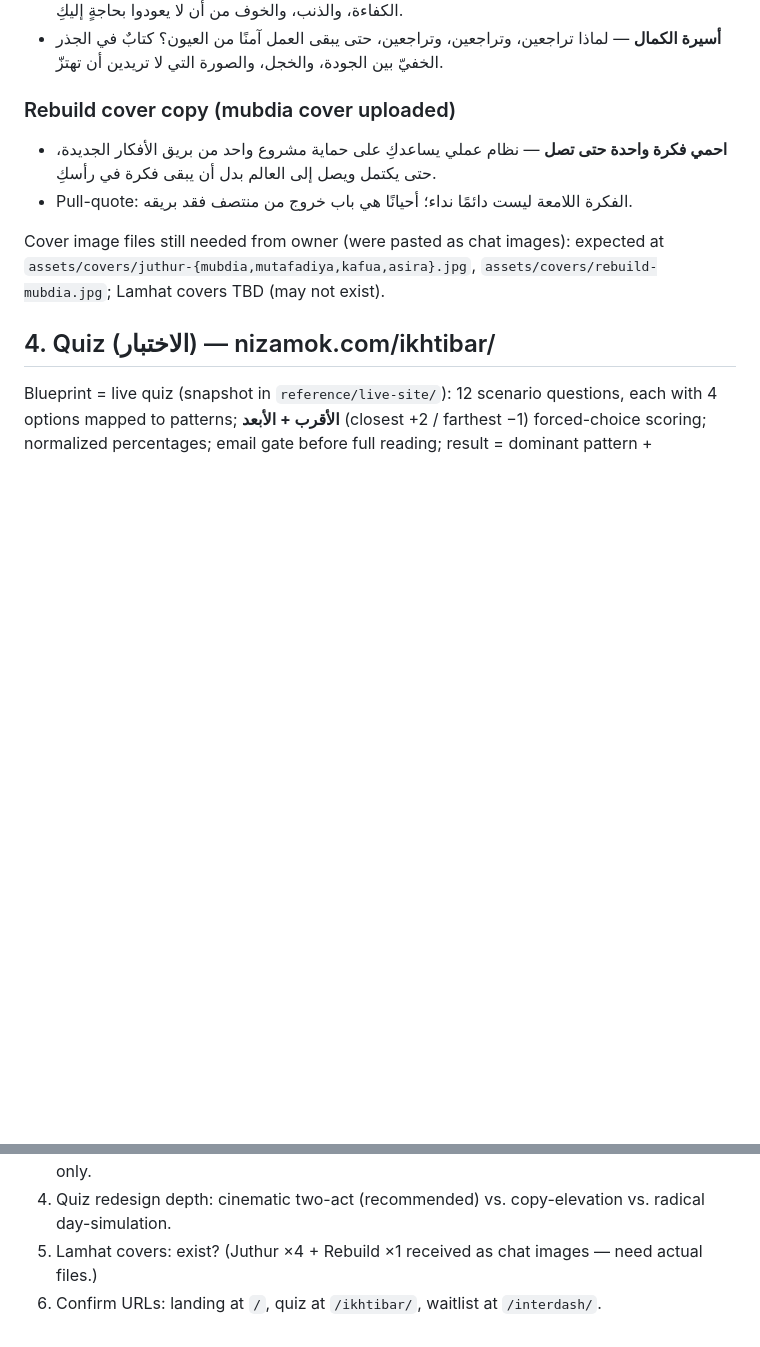
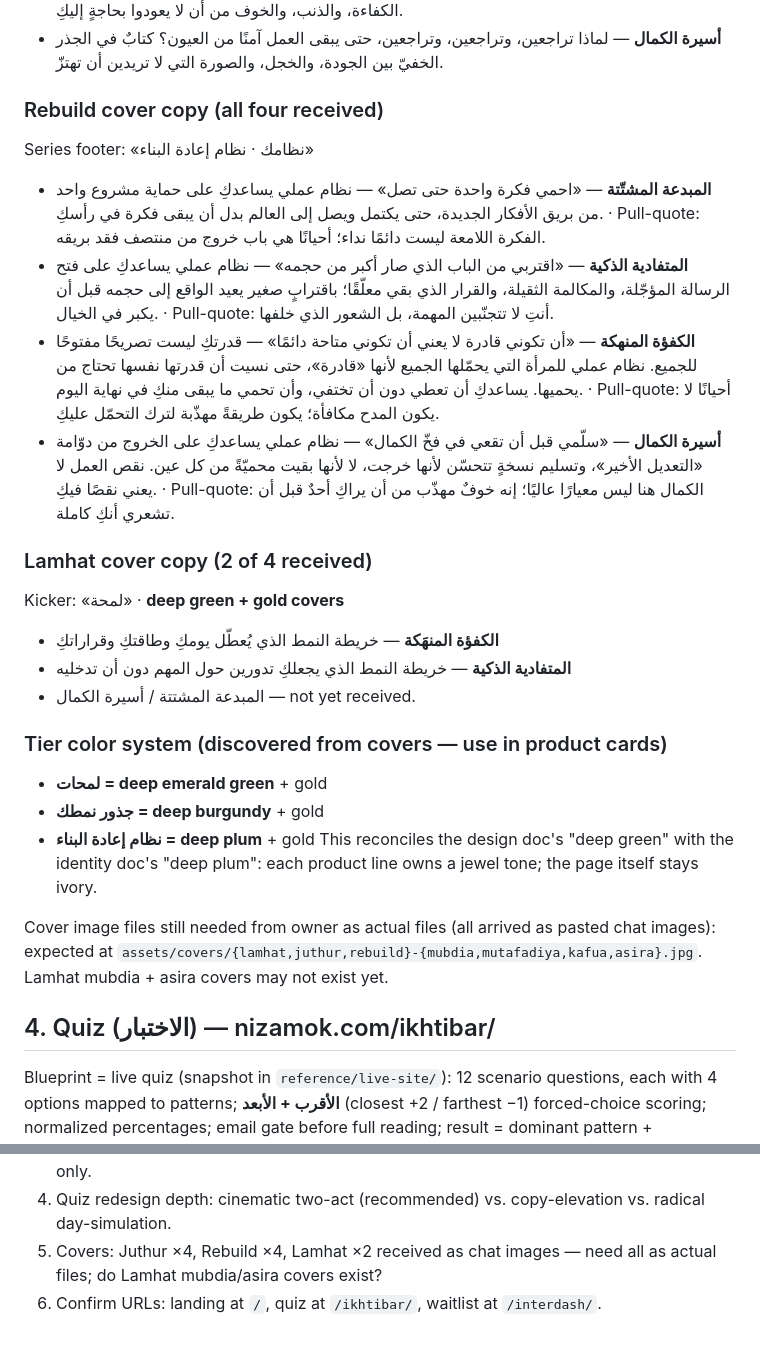
Before and after one commit to inquiryknex-cmyk/Nizamuk.Business, a Markdown page: docs/BRIEF.md, 2 parts joined by grey strips. Drawn GitHub-style; blank space fills up the shorter version.

Commit message:
Record full Rebuild and partial Lamhat cover copy; document tier color system
All four Rebuild covers and two Lamhat covers received. Lamhat books are
deep green + gold, Juthur burgundy, Rebuild plum - a jewel-tone-per-tier
system that reconciles the design doc's green accents with the identity
doc's plum direction.

Co-Authored-By: Claude Fable 5 <noreply@anthropic.com>
Claude-Session: https://claude.ai/code/session_01Qjy3M5KFnqmYMN1RYbeN68

```diff
--- a/docs/BRIEF.md
+++ b/docs/BRIEF.md
@@ -86,14 +86,44 @@ Series kicker: «كتابٌ في أصلِ النمط» · series title: «جذو
 - **أسيرة الكمال** — لماذا تراجعين، وتراجعين، وتراجعين، حتى يبقى العمل آمنًا من
   العيون؟ كتابٌ في الجذر الخفيّ بين الجودة، والخجل، والصورة التي لا تريدين أن تهتزّ.
 
-### Rebuild cover copy (mubdia cover uploaded)
-- **احمي فكرة واحدة حتى تصل** — نظام عملي يساعدكِ على حماية مشروع واحد من بريق
-  الأفكار الجديدة، حتى يكتمل ويصل إلى العالم بدل أن يبقى فكرة في رأسكِ.
-- Pull-quote: الفكرة اللامعة ليست دائمًا نداء؛ أحيانًا هي باب خروج من منتصف فقد بريقه.
+### Rebuild cover copy (all four received)
+Series footer: «نظامك · نظام إعادة البناء»
 
-Cover image files still needed from owner (were pasted as chat images):
-expected at `assets/covers/juthur-{mubdia,mutafadiya,kafua,asira}.jpg`,
-`assets/covers/rebuild-mubdia.jpg`; Lamhat covers TBD (may not exist).
+- **المبدعة المشتّتة** — «احمي فكرة واحدة حتى تصل» — نظام عملي يساعدكِ على حماية
+  مشروع واحد من بريق الأفكار الجديدة، حتى يكتمل ويصل إلى العالم بدل أن يبقى
+  فكرة في رأسكِ. · Pull-quote: الفكرة اللامعة ليست دائمًا نداء؛ أحيانًا هي باب
+  خروج من منتصف فقد بريقه.
+- **المتفادية الذكية** — «اقتربي من الباب الذي صار أكبر من حجمه» — نظام عملي
+  يساعدكِ على فتح الرسالة المؤجّلة، والمكالمة الثقيلة، والقرار الذي بقي معلّقًا؛
+  باقترابٍ صغير يعيد الواقع إلى حجمه قبل أن يكبر في الخيال. · Pull-quote: أنتِ
+  لا تتجنّبين المهمة، بل الشعور الذي خلفها.
+- **الكفؤة المنهكة** — «أن تكوني قادرة لا يعني أن تكوني متاحة دائمًا» — قدرتكِ
+  ليست تصريحًا مفتوحًا للجميع. نظام عملي للمرأة التي يحمّلها الجميع لأنها
+  «قادرة»، حتى نسيت أن قدرتها نفسها تحتاج من يحميها. يساعدكِ أن تعطي دون أن
+  تختفي، وأن تحمي ما يبقى منكِ في نهاية اليوم. · Pull-quote: أحيانًا لا يكون
+  المدح مكافأة؛ يكون طريقةً مهذّبة لترك التحمّل عليكِ.
+- **أسيرة الكمال** — «سلّمي قبل أن تقعي في فخّ الكمال» — نظام عملي يساعدكِ على
+  الخروج من دوّامة «التعديل الأخير»، وتسليم نسخةٍ تتحسّن لأنها خرجت، لا لأنها
+  بقيت محميّةً من كل عين. نقص العمل لا يعني نقصًا فيكِ. · Pull-quote: الكمال هنا
+  ليس معيارًا عاليًا؛ إنه خوفٌ مهذّب من أن يراكِ أحدٌ قبل أن تشعري أنكِ كاملة.
+
+### Lamhat cover copy (2 of 4 received)
+Kicker: «لمحة» · **deep green + gold covers**
+
+- **الكفؤة المنهَكة** — خريطة النمط الذي يُعطّل يومكِ وطاقتكِ وقراراتكِ
+- **المتفادية الذكية** — خريطة النمط الذي يجعلكِ تدورين حول المهم دون أن تدخليه
+- المبدعة المشتتة / أسيرة الكمال — not yet received.
+
+### Tier color system (discovered from covers — use in product cards)
+- **لمحات = deep emerald green** + gold
+- **جذور نمطك = deep burgundy** + gold
+- **نظام إعادة البناء = deep plum** + gold
+This reconciles the design doc's "deep green" with the identity doc's "deep
+plum": each product line owns a jewel tone; the page itself stays ivory.
+
+Cover image files still needed from owner as actual files (all arrived as
+pasted chat images): expected at `assets/covers/{lamhat,juthur,rebuild}-{mubdia,mutafadiya,kafua,asira}.jpg`.
+Lamhat mubdia + asira covers may not exist yet.
 
 ## 4. Quiz (الاختبار) — nizamok.com/ikhtibar/
 
@@ -155,6 +185,6 @@ Pending (asked, awaiting owner):
    vs. Lamhat only.
 4. Quiz redesign depth: cinematic two-act (recommended) vs. copy-elevation
    vs. radical day-simulation.
-5. Lamhat covers: exist? (Juthur ×4 + Rebuild ×1 received as chat images —
-   need actual files.)
+5. Covers: Juthur ×4, Rebuild ×4, Lamhat ×2 received as chat images — need all
+   as actual files; do Lamhat mubdia/asira covers exist?
 6. Confirm URLs: landing at `/`, quiz at `/ikhtibar/`, waitlist at `/interdash/`.
```
